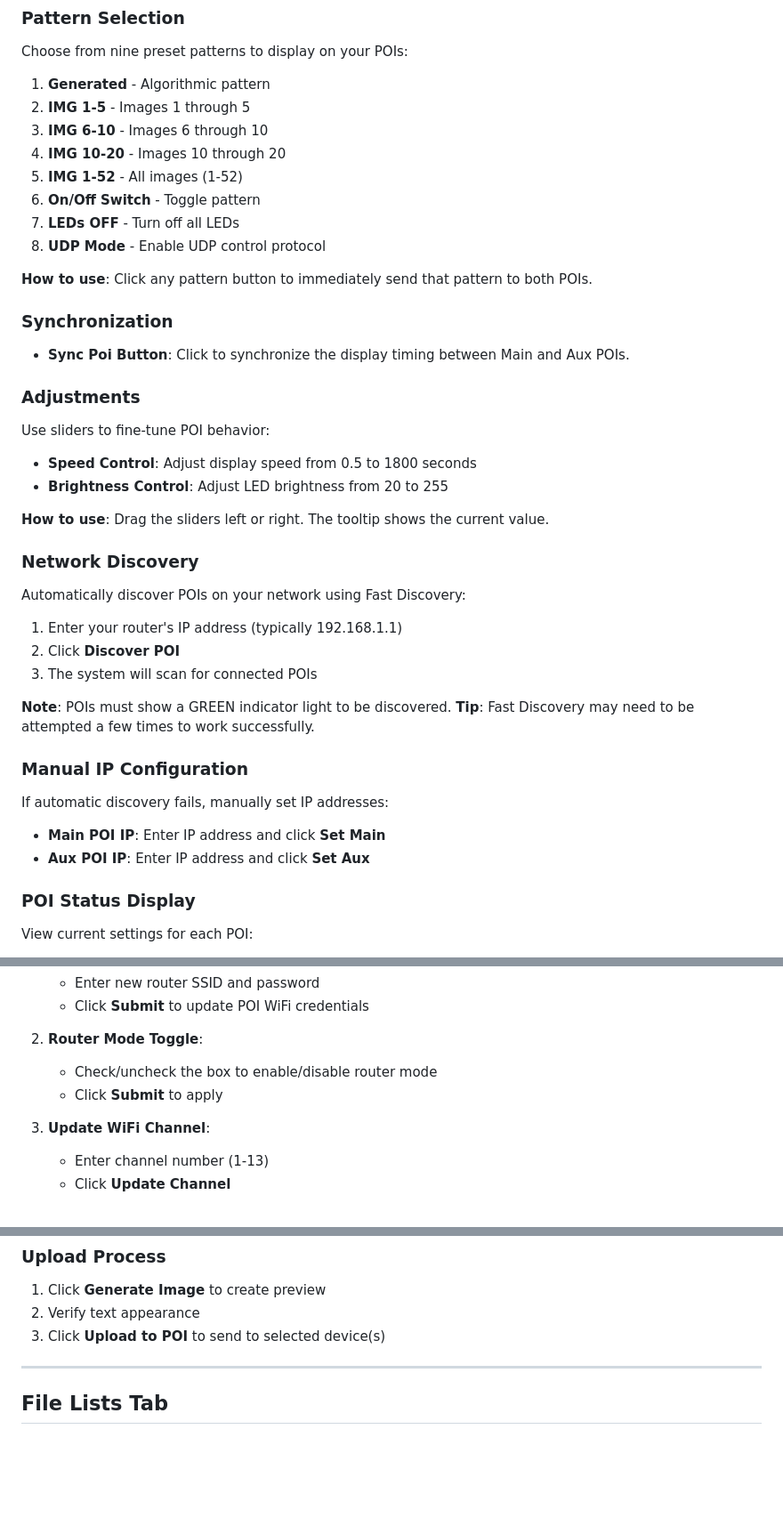
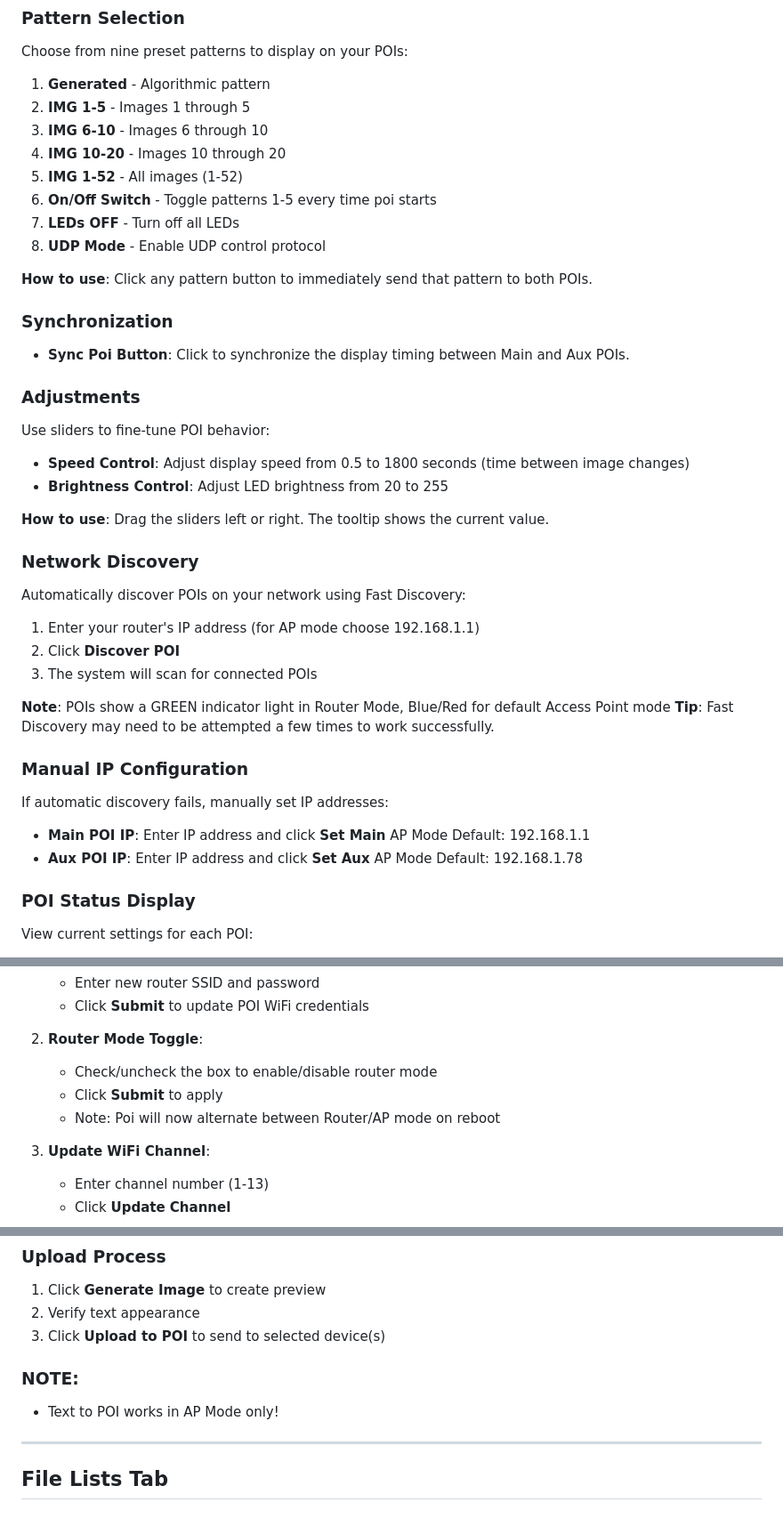
Before and after one commit to tomjuggler/SmartPoi_Controls, a Markdown page: docs/user_manual.md, 3 parts joined by grey strips. Shown at 89% size. GitHub-like rendering; blank space fills up the shorter version.

```diff
--- a/docs/user_manual.md
+++ b/docs/user_manual.md
@@ -46,7 +46,7 @@ Choose from nine preset patterns to display on your POIs:
 3. **IMG 6-10** - Images 6 through 10
 4. **IMG 10-20** - Images 10 through 20
 5. **IMG 1-52** - All images (1-52)
-6. **On/Off Switch** - Toggle pattern
+6. **On/Off Switch** - Toggle patterns 1-5 every time poi starts
 7. **LEDs OFF** - Turn off all LEDs
 8. **UDP Mode** - Enable UDP control protocol
 
@@ -58,22 +58,25 @@ Choose from nine preset patterns to display on your POIs:
 ### Adjustments
 Use sliders to fine-tune POI behavior:
 - **Speed Control**: Adjust display speed from 0.5 to 1800 seconds
+(time between image changes)
 - **Brightness Control**: Adjust LED brightness from 20 to 255
 
 **How to use**: Drag the sliders left or right. The tooltip shows the current value.
 
 ### Network Discovery
 Automatically discover POIs on your network using Fast Discovery:
-1. Enter your router's IP address (typically 192.168.1.1)
+1. Enter your router's IP address (for AP mode choose 192.168.1.1)
 2. Click **Discover POI**
 3. The system will scan for connected POIs
 
-**Note**: POIs must show a GREEN indicator light to be discovered.
+**Note**: POIs show a GREEN indicator light in Router Mode, Blue/Red for default Access Point mode
 **Tip**: Fast Discovery may need to be attempted a few times to work successfully.
 ### Manual IP Configuration
 If automatic discovery fails, manually set IP addresses:
 - **Main POI IP**: Enter IP address and click **Set Main**
+AP Mode Default: 192.168.1.1
 - **Aux POI IP**: Enter IP address and click **Set Aux**
+AP Mode Default: 192.168.1.78
 
 ### POI Status Display
 View current settings for each POI:
@@ -94,6 +97,7 @@ View current settings for each POI:
 2. **Router Mode Toggle**:
    - Check/uncheck the box to enable/disable router mode
    - Click **Submit** to apply
+   - Note: Poi will now alternate between Router/AP mode on reboot
 
 3. **Update WiFi Channel**:
    - Enter channel number (1-13)
@@ -177,6 +180,9 @@ Toggle between APA102, WS2812, or CUSTOM LED strip types.
 1. Click **Generate Image** to create preview
 2. Verify text appearance
 3. Click **Upload to POI** to send to selected device(s)
+
+### NOTE:
+- Text to POI works in AP Mode only!
 
 ---
 
```
Also changed, not shown: other parts of docs/user_manual.md (+15 -14 lines).
